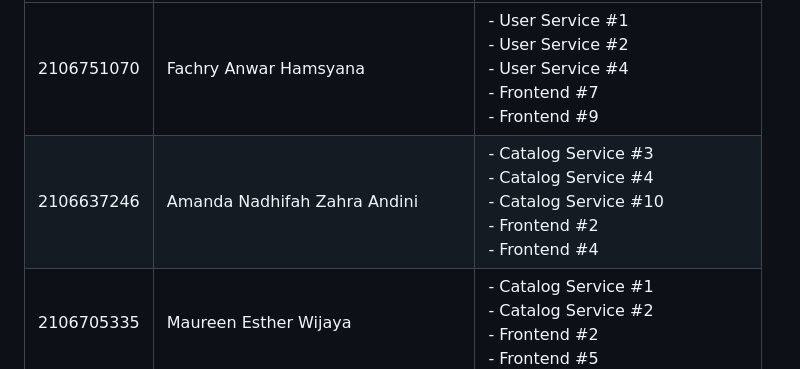
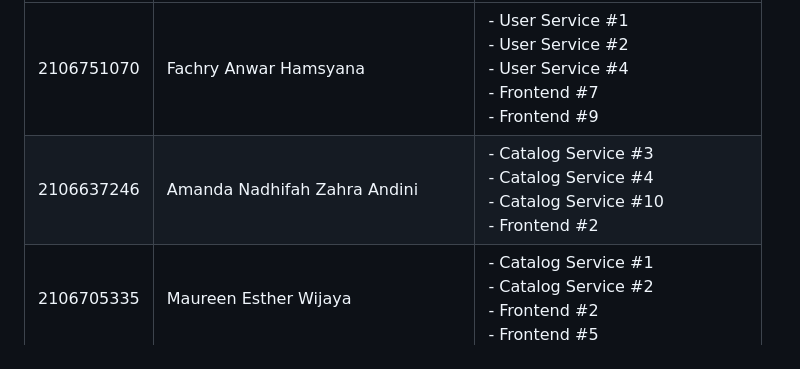
Before and after one commit to triasaf/APAPEDIA, a Markdown page: README.md, the part around the change. Rendered like a GitHub page.

```diff
--- a/README.md
+++ b/README.md
@@ -12,7 +12,7 @@
 | NPM        | Nama Lengkap                   | Fitur yang akan diselesaikan                                                                                |
 |------------|--------------------------------|-------------------------------------------------------------------------------------------------------------|
 | 2106751070 | Fachry Anwar Hamsyana          | - User Service #1<br/>- User Service #2<br/>- User Service #4<br/>- Frontend #7<br/>- Frontend #9           |
-| 2106637246 | Amanda Nadhifah Zahra Andini   | - Catalog Service #3<br/>- Catalog Service #4<br/>- Catalog Service #10<br/>- Frontend #2<br/>- Frontend #4 |
+| 2106637246 | Amanda Nadhifah Zahra Andini   | - Catalog Service #3<br/>- Catalog Service #4<br/>- Catalog Service #10<br/>- Frontend #2 |
 | 2106705335 | Maureen Esther Wijaya          | - Catalog Service #1<br/>- Catalog Service #2<br/>- Frontend #2<br/>- Frontend #5                           |
 | 2106654315 | Muhammad Fauzan Rizky Ramadhan | - Order Service #1<br/>- Order Service #2                                                                   |
 | 2106633645 | Trias Ahmad Fairuz             | - Order Service #4                                                                                          |
```
